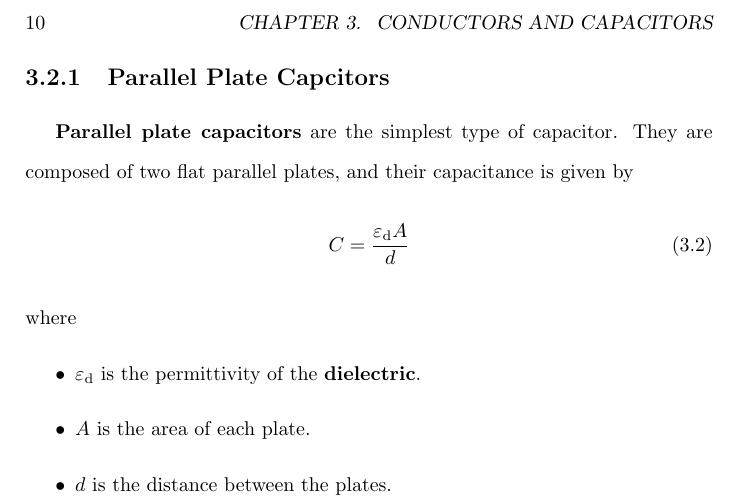
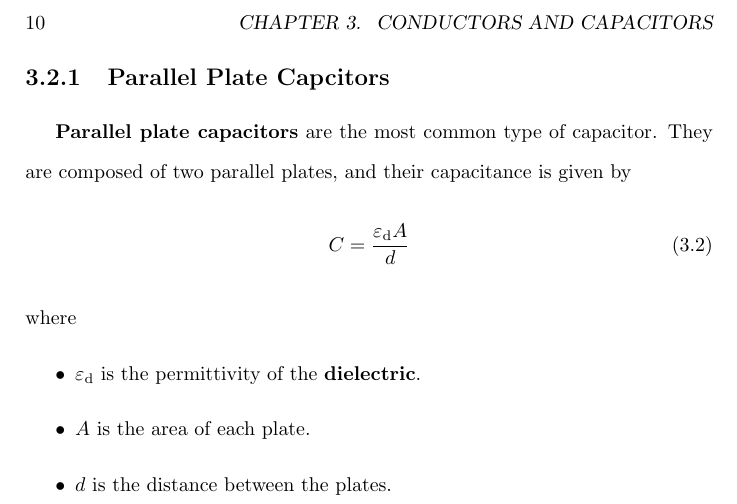
Before and after one commit to Eric2422/physics-notes, a LaTeX thesis (vol2-electricity-and-magnetism-i/vol2-electricity-and-magnetism-i.tex): part of page 14 of 25, cut so that both start at the same text. Compiled offline with pdfLaTeX.

Commit message:
Correct notes on parallel plate capacitors

```diff
--- a/vol2-electricity-and-magnetism-i/vol2-electricity-and-magnetism-i.tex
+++ b/vol2-electricity-and-magnetism-i/vol2-electricity-and-magnetism-i.tex
@@ -252,8 +252,8 @@ where
 
 \subsection{Parallel Plate Capcitors}
 
-\textbf{Parallel plate capacitors} are the simplest type of capacitor.
-They are composed of two flat parallel plates,
+\textbf{Parallel plate capacitors} are the most common type of capacitor.
+They are composed of two parallel plates,
 and their capacitance is given by
 \begin{equation}
     C = \frac{\epsilon_\mathrm{d} A}{d}
```
